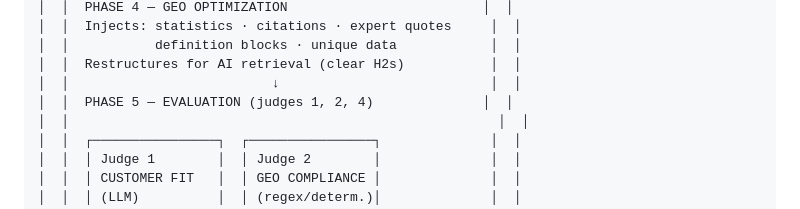
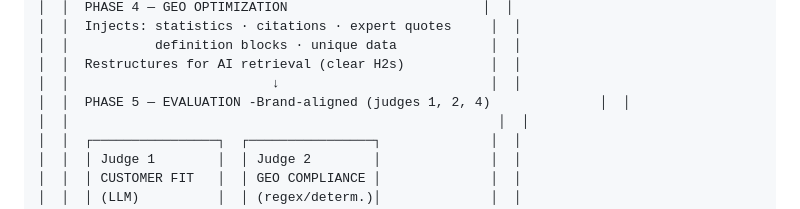
Before and after one commit to seyedhasanmirhoseini1367/CasvuAi, a Markdown page: ARCHITECTURE.md, the part around the change. Drawn GitHub-style.

Commit message:
Update PHASE 5 title to include 'Brand-aligned'

```diff
--- a/ARCHITECTURE.md
+++ b/ARCHITECTURE.md
@@ -95,7 +95,7 @@ CLIENT INPUT
 │  │           definition blocks · unique data            │  │
 │  │  Restructures for AI retrieval (clear H2s)           │  │
 │  │                          ↓                           │  │
-│  │  PHASE 5 — EVALUATION (judges 1, 2, 4)              │  │
+│  │  PHASE 5 — EVALUATION -Brand-aligned (judges 1, 2, 4)              │  │
 │  │                                                       │  │
 │  │  ┌────────────────┐  ┌────────────────┐              │  │
 │  │  │ Judge 1        │  │ Judge 2        │              │  │
```
